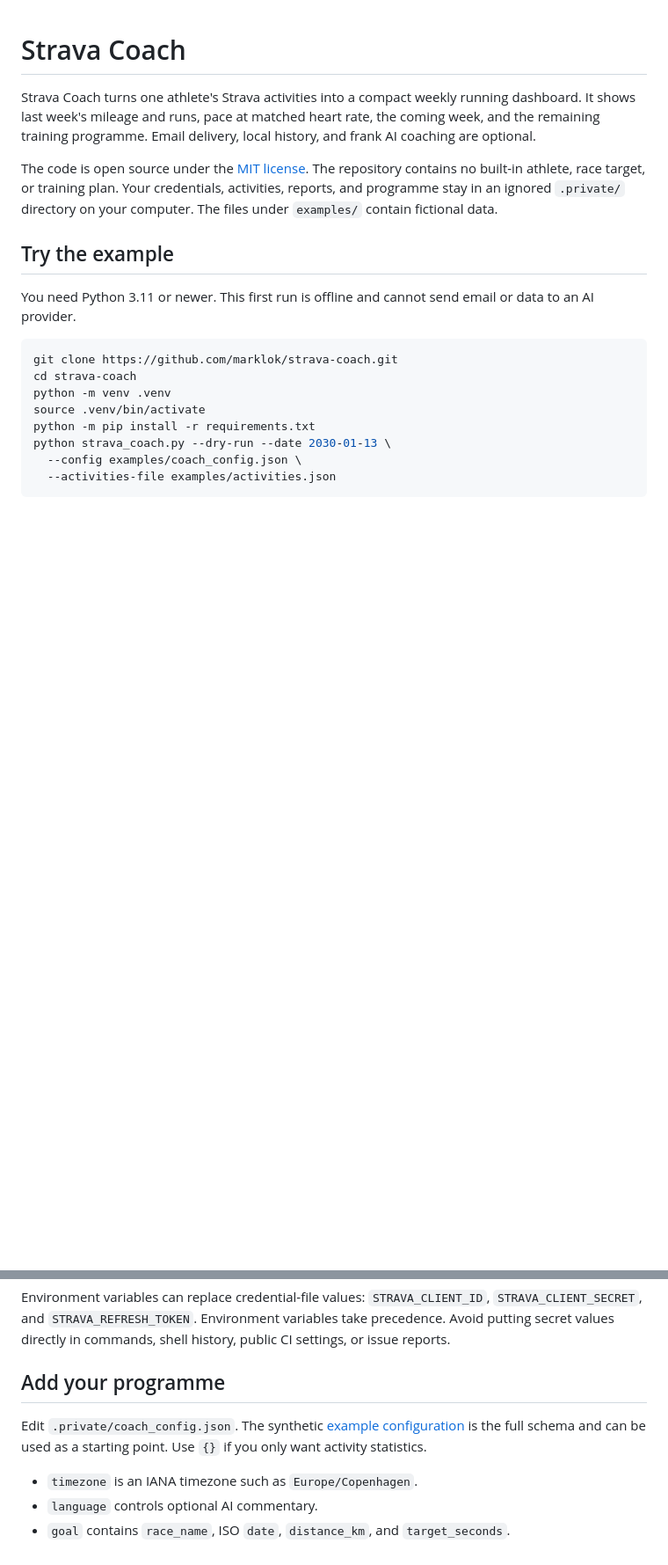
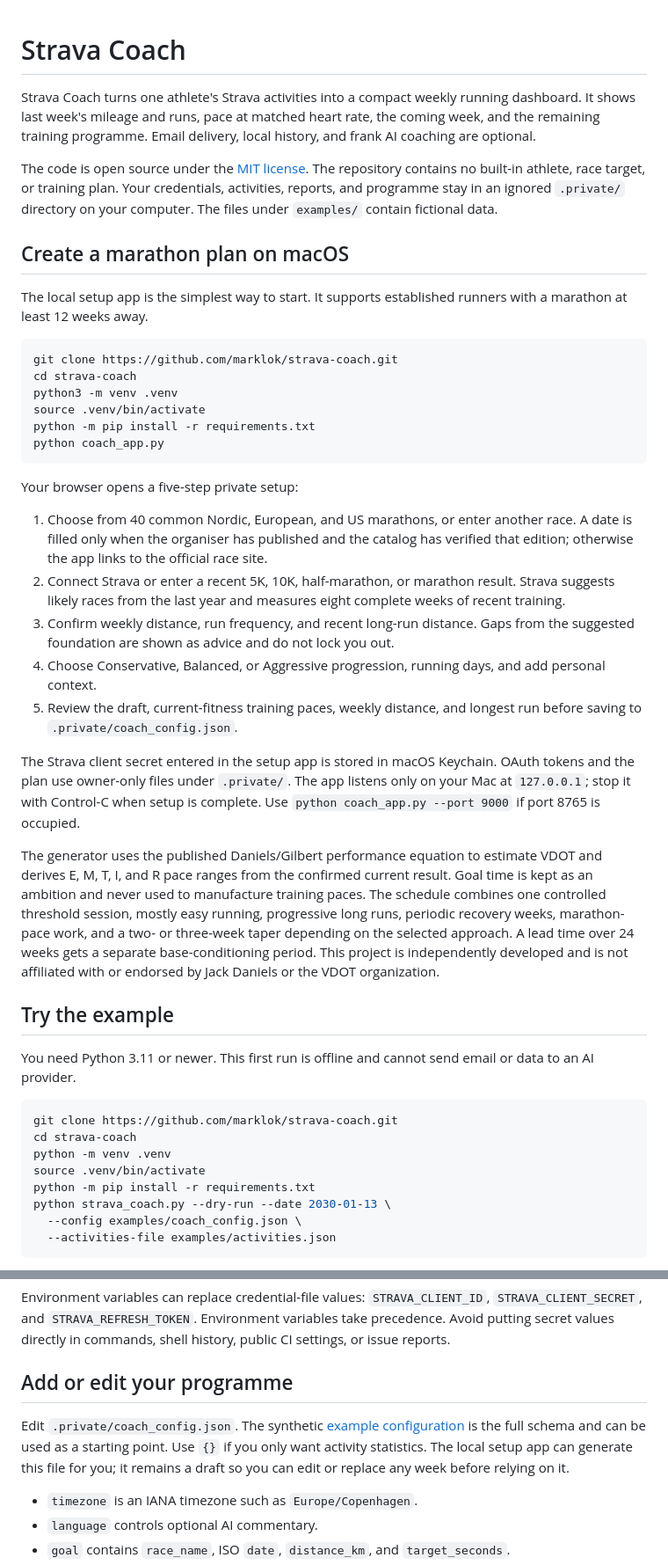
Before and after one commit to marklok/strava-coach, a Markdown page: README.md, 2 parts joined by grey strips. Shown at 88% size. GitHub-like rendering; blank space fills up the shorter version.

Commit message:
Add local marathon onboarding: update README.md

````diff
--- a/README.md
+++ b/README.md
@@ -9,6 +9,49 @@ The code is open source under the [MIT license](LICENSE). The repository contain
 no built-in athlete, race target, or training plan. Your credentials, activities,
 reports, and programme stay in an ignored `.private/` directory on your computer.
 The files under `examples/` contain fictional data.
+
+## Create a marathon plan on macOS
+
+The local setup app is the simplest way to start. It supports established runners
+with a marathon at least 12 weeks away.
+
+```sh
+git clone https://github.com/marklok/strava-coach.git
+cd strava-coach
+python3 -m venv .venv
+source .venv/bin/activate
+python -m pip install -r requirements.txt
+python coach_app.py
+```
+
+Your browser opens a five-step private setup:
+
+1. Choose from 40 common Nordic, European, and US marathons, or enter another race.
+   A date is filled only when the organiser has published and the catalog has
+   verified that edition; otherwise the app links to the official race site.
+2. Connect Strava or enter a recent 5K, 10K, half-marathon, or marathon result.
+   Strava suggests likely races from the last year and measures eight complete
+   weeks of recent training.
+3. Confirm weekly distance, run frequency, and recent long-run distance. Gaps from
+   the suggested foundation are shown as advice and do not lock you out.
+4. Choose Conservative, Balanced, or Aggressive progression, running days, and add
+   personal context.
+5. Review the draft, current-fitness training paces, weekly distance, and longest
+   run before saving to `.private/coach_config.json`.
+
+The Strava client secret entered in the setup app is stored in macOS Keychain. OAuth
+tokens and the plan use owner-only files under `.private/`. The app listens only on
+your Mac at `127.0.0.1`; stop it with Control-C when setup is complete. Use
+`python coach_app.py --port 9000` if port 8765 is occupied.
+
+The generator uses the published Daniels/Gilbert performance equation to estimate
+VDOT and derives E, M, T, I, and R pace ranges from the confirmed current result.
+Goal time is kept as an ambition and never used to manufacture training paces.
+The schedule combines one controlled threshold session, mostly easy running,
+progressive long runs, periodic recovery weeks, marathon-pace work, and a two- or
+three-week taper depending on the selected approach. A lead time over 24 weeks gets
+a separate base-conditioning period. This project is independently developed and
+is not affiliated with or endorsed by Jack Daniels or the VDOT organization.
 
 ## Try the example
 
@@ -72,11 +115,13 @@ Environment variables can replace credential-file values:
 Environment variables take precedence. Avoid putting secret values directly in
 commands, shell history, public CI settings, or issue reports.
 
-## Add your programme
+## Add or edit your programme
 
 Edit `.private/coach_config.json`. The synthetic
 [example configuration](examples/coach_config.json) is the full schema and can be
 used as a starting point. Use `{}` if you only want activity statistics.
+The local setup app can generate this file for you; it remains a draft so you can
+edit or replace any week before relying on it.
 
 - `timezone` is an IANA timezone such as `Europe/Copenhagen`.
 - `language` controls optional AI commentary.
````
Also changed, not shown: other parts of README.md (+1 -1 lines).
